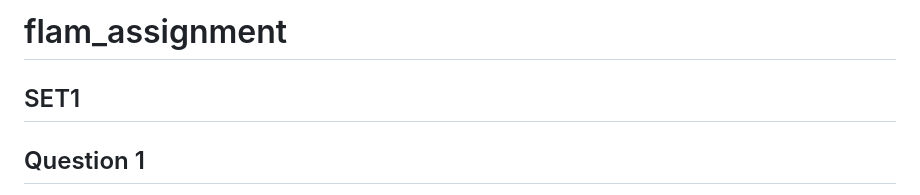
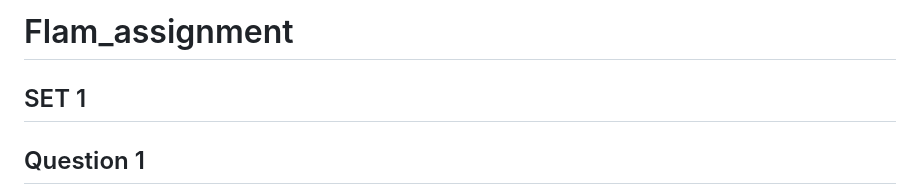
Before and after one commit to sohanhegde1/flam_assignment, a Markdown page: README.md, the part around the change. Rendered like a GitHub page.

```diff
--- a/README.md
+++ b/README.md
@@ -1,5 +1,5 @@
-# flam_assignment
-## SET1
+# Flam_assignment
+## SET 1
 ## Question 1
 
 * Data Structure Design: I use a custom Node class with key, value, and bidirectional pointers, along with dummy nodes (left and right) that act as permanent head and tail markers, simplifying insertion and deletion operations by eliminating edge case handling.
```
